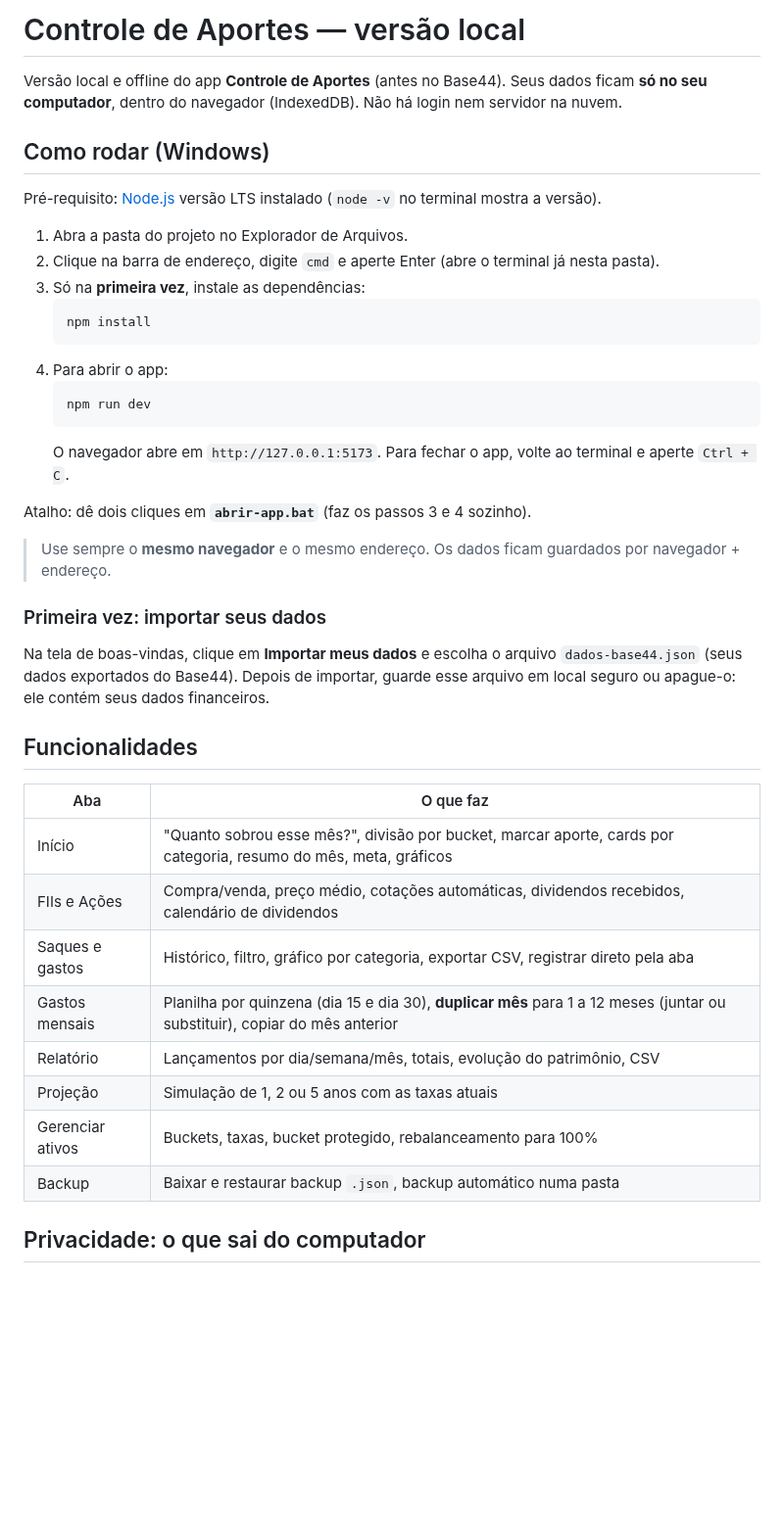
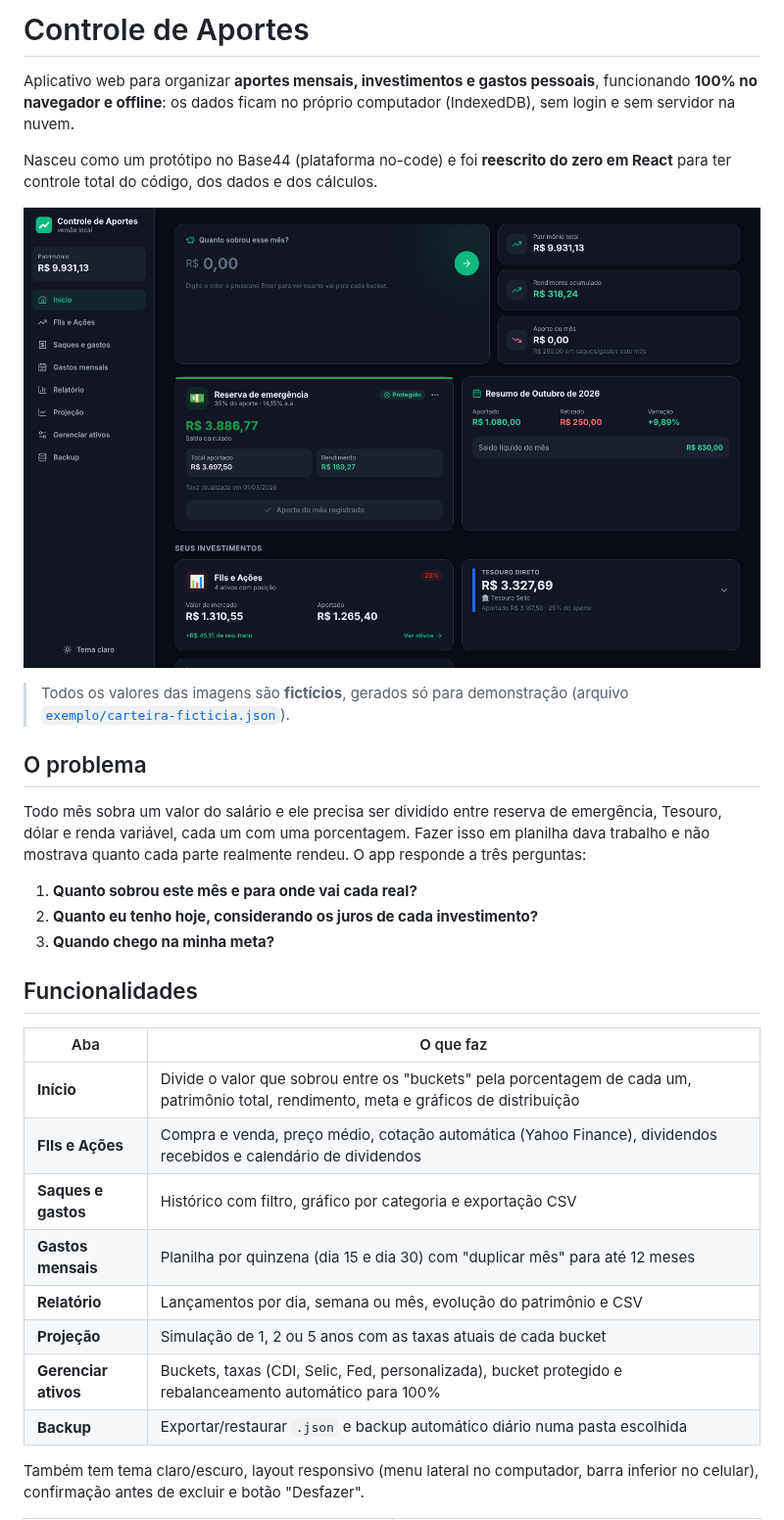
Before and after one commit to abnersf23-cmd/controle-de-aportes, a Markdown page: README.md, the part around one of its changes. Shown at 98% size. Drawn GitHub-style; pictures changed too: docs/screenshots/inicio.png (added); blank space fills up the shorter version.

````diff
--- a/README.md
+++ b/README.md
@@ -1,45 +1,40 @@
-# Controle de Aportes — versão local
+# Controle de Aportes
 
-Versão local e offline do app **Controle de Aportes** (antes no Base44).
-Seus dados ficam **só no seu computador**, dentro do navegador (IndexedDB). Não há login nem servidor na nuvem.
+Aplicativo web para organizar **aportes mensais, investimentos e gastos pessoais**, funcionando
+**100% no navegador e offline**: os dados ficam no próprio computador (IndexedDB), sem login e
+sem servidor na nuvem.
 
-## Como rodar (Windows)
+Nasceu como um protótipo no Base44 (plataforma no-code) e foi **reescrito do zero em React** para
+ter controle total do código, dos dados e dos cálculos.
 
-Pré-requisito: [Node.js](https://nodejs.org) versão LTS instalado (`node -v` no terminal mostra a versão).
+![Tela inicial](docs/screenshots/inicio.png)
 
-1. Abra a pasta do projeto no Explorador de Arquivos.
-2. Clique na barra de endereço, digite `cmd` e aperte Enter (abre o terminal já nesta pasta).
-3. Só na **primeira vez**, instale as dependências:
-   ```
-   npm install
-   ```
-4. Para abrir o app:
-   ```
-   npm run dev
-   ```
-   O navegador abre em `http://127.0.0.1:5173`. Para fechar o app, volte ao terminal e aperte `Ctrl + C`.
+> Todos os valores das imagens são **fictícios**, gerados só para demonstração
+> (arquivo [`exemplo/carteira-ficticia.json`](exemplo/carteira-ficticia.json)).
 
-Atalho: dê dois cliques em **`abrir-app.bat`** (faz os passos 3 e 4 sozinho).
+## O problema
 
-> Use sempre o **mesmo navegador** e o mesmo endereço. Os dados ficam guardados por navegador + endereço.
+Todo mês sobra um valor do salário e ele precisa ser dividido entre reserva de emergência,
+Tesouro, dólar e renda variável, cada um com uma porcentagem. Fazer isso em planilha dava trabalho
+e não mostrava quanto cada parte realmente rendeu. O app responde a três perguntas:
 
-### Primeira vez: importar seus dados
-
-Na tela de boas-vindas, clique em **Importar meus dados** e escolha o arquivo `dados-base44.json` (seus dados exportados do Base44).
-Depois de importar, guarde esse arquivo em local seguro ou apague-o: ele contém seus dados financeiros.
+1. **Quanto sobrou este mês e para onde vai cada real?**
+2. **Quanto eu tenho hoje, considerando os juros de cada investimento?**
+3. **Quando chego na minha meta?**
 
 ## Funcionalidades
 
 | Aba | O que faz |
 |---|---|
-| Início | "Quanto sobrou esse mês?", divisão por bucket, marcar aporte, cards por categoria, resumo do mês, meta, gráficos |
-| FIIs e Ações | Compra/venda, preço médio, cotações automáticas, dividendos recebidos, calendário de dividendos |
-| Saques e gastos | Histórico, filtro, gráfico por categoria, exportar CSV, registrar direto pela aba |
-| Gastos mensais | Planilha por quinzena (dia 15 e dia 30), **duplicar mês** para 1 a 12 meses (juntar ou substituir), copiar do mês anterior |
-| Relatório | Lançamentos por dia/semana/mês, totais, evolução do patrimônio, CSV |
-| Projeção | Simulação de 1, 2 ou 5 anos com as taxas atuais |
-| Gerenciar ativos | Buckets, taxas, bucket protegido, rebalanceamento para 100% |
-| Backup | Baixar e restaurar backup `.json`, backup automático numa pasta |
+| **Início** | Divide o valor que sobrou entre os "buckets" pela porcentagem de cada um, patrimônio total, rendimento, meta e gráficos de distribuição |
+| **FIIs e Ações** | Compra e venda, preço médio, cotação automática (Yahoo Finance), dividendos recebidos e calendário de dividendos |
+| **Saques e gastos** | Histórico com filtro, gráfico por categoria e exportação CSV |
+| **Gastos mensais** | Planilha por quinzena (dia 15 e dia 30) com "duplicar mês" para até 12 meses |
+| **Relatório** | Lançamentos por dia, semana ou mês, evolução do patrimônio e CSV |
+| **Projeção** | Simulação de 1, 2 ou 5 anos com as taxas atuais de cada bucket |
+| **Gerenciar ativos** | Buckets, taxas (CDI, Selic, Fed, personalizada), bucket protegido e rebalanceamento automático para 100% |
+| **Backup** | Exportar/restaurar `.json` e backup automático diário numa pasta escolhida |
 
-## Privacidade: o que sai do computador
+Também tem tema claro/escuro, layout responsivo (menu lateral no computador, barra inferior no
+celular), confirmação antes de excluir e botão "Desfazer".
 
````
Also changed, not shown: other parts of README.md (+106 -60 lines), docs/screenshots/acoes.png (added), docs/screenshots/gastos.png (added), docs/screenshots/mobile-inicio.png (added), docs/screenshots/projecao.png (added), docs/screenshots/relatorio.png (added), 2 other files.
